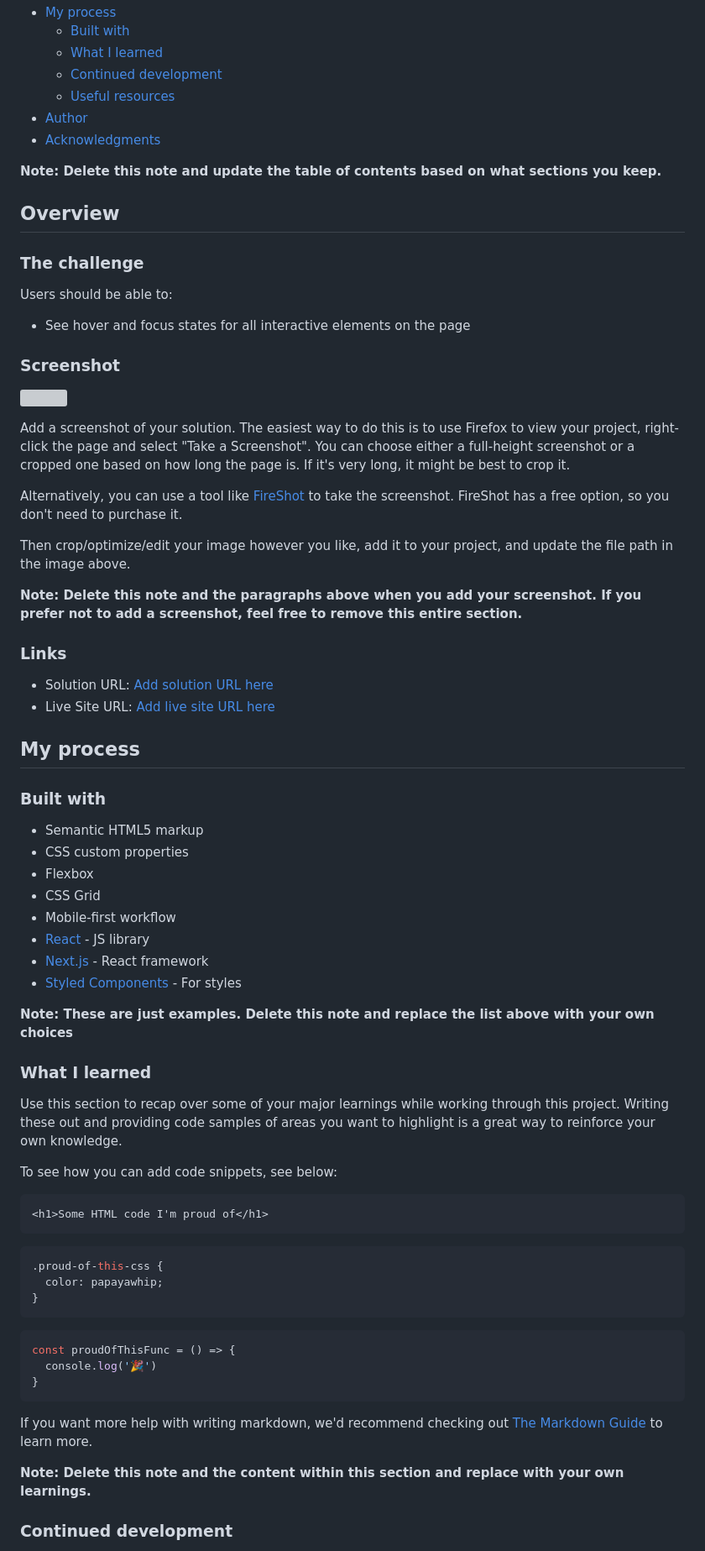
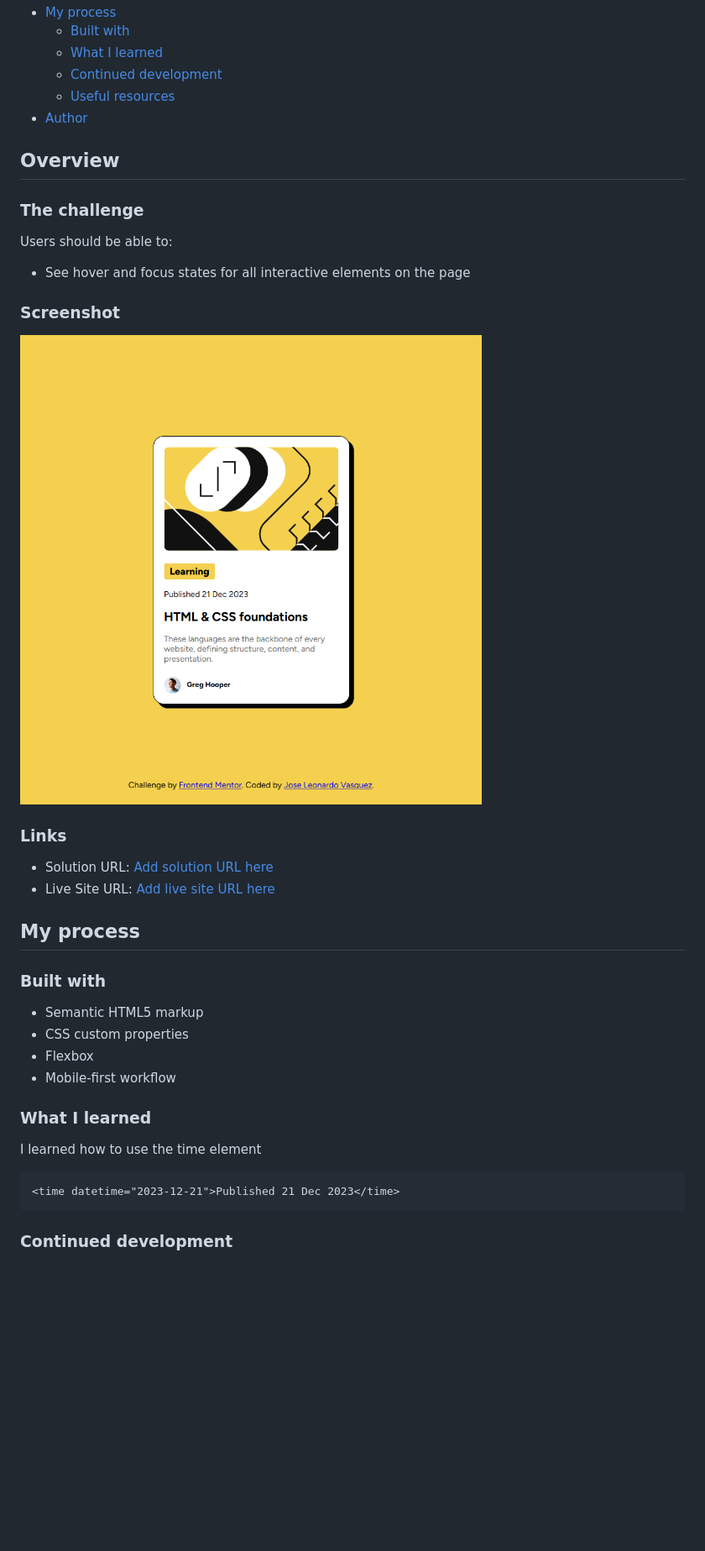
Before and after one commit to JoseLeoV77/blog-preview-card, a Markdown page: README-template.md, the part around the change printed below. Shown: that part at 84% size. GitHub-like rendering; pictures changed too: images/screenshot.png (added); blank space fills up the shorter version; grey boxes are pictures that could not be loaded.

Commit message:
readme and css

````diff
--- a/README-template.md
+++ b/README-template.md
@@ -14,9 +14,7 @@ This is a solution to the [Blog preview card challenge on Frontend Mentor](https
   - [Continued development](#continued-development)
   - [Useful resources](#useful-resources)
 - [Author](#author)
-- [Acknowledgments](#acknowledgments)
 
-**Note: Delete this note and update the table of contents based on what sections you keep.**
 
 ## Overview
 
@@ -28,15 +26,8 @@ Users should be able to:
 
 ### Screenshot
 
-![](./screenshot.jpg)
+![](./images/screenshot.png)
 
-Add a screenshot of your solution. The easiest way to do this is to use Firefox to view your project, right-click the page and select "Take a Screenshot". You can choose either a full-height screenshot or a cropped one based on how long the page is. If it's very long, it might be best to crop it.
-
-Alternatively, you can use a tool like [FireShot](https://getfireshot.com/) to take the screenshot. FireShot has a free option, so you don't need to purchase it.
-
-Then crop/optimize/edit your image however you like, add it to your project, and update the file path in the image above.
-
-**Note: Delete this note and the paragraphs above when you add your screenshot. If you prefer not to add a screenshot, feel free to remove this entire section.**
 
 ### Links
 
@@ -50,37 +41,15 @@ Then crop/optimize/edit your image however you like, add it to your project, and
 - Semantic HTML5 markup
 - CSS custom properties
 - Flexbox
-- CSS Grid
 - Mobile-first workflow
-- [React](https://reactjs.org/) - JS library
-- [Next.js](https://nextjs.org/) - React framework
-- [Styled Components](https://styled-components.com/) - For styles
-
-**Note: These are just examples. Delete this note and replace the list above with your own choices**
 
 ### What I learned
 
-Use this section to recap over some of your major learnings while working through this project. Writing these out and providing code samples of areas you want to highlight is a great way to reinforce your own knowledge.
-
-To see how you can add code snippets, see below:
+I learned how to use the time element
 
 ```html
-<h1>Some HTML code I'm proud of</h1>
+<time datetime="2023-12-21">Published 21 Dec 2023</time>
 ```
-```css
-.proud-of-this-css {
-  color: papayawhip;
-}
-```
-```js
-const proudOfThisFunc = () => {
-  console.log('🎉')
-}
-```
-
-If you want more help with writing markdown, we'd recommend checking out [The Markdown Guide](https://www.markdownguide.org/) to learn more.
-
-**Note: Delete this note and the content within this section and replace with your own learnings.**
 
 ### Continued development
 
````
Also changed, not shown: other parts of README-template.md (+5 -19 lines), 1 other file.
